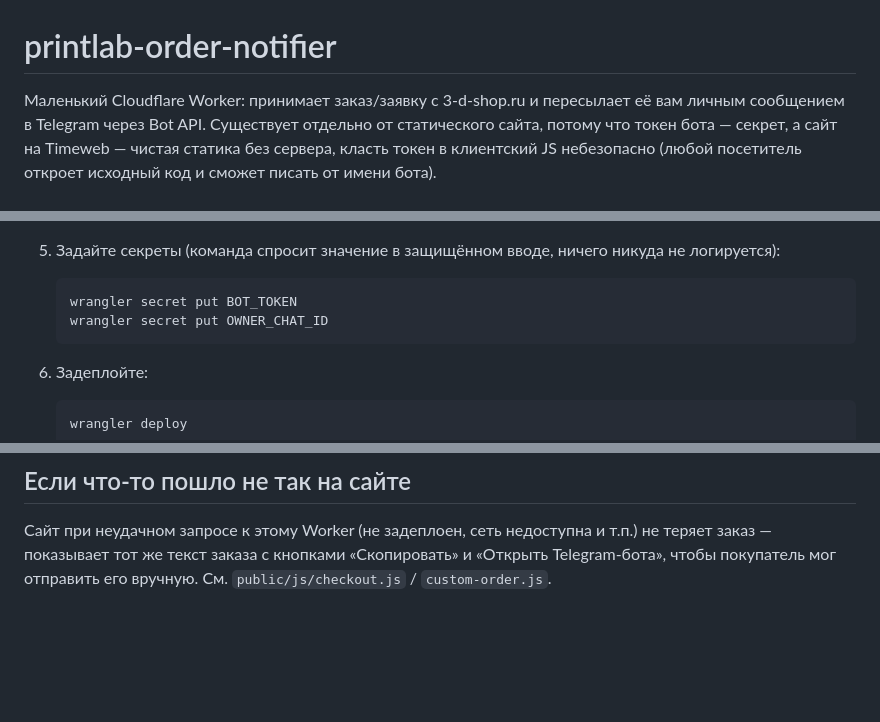
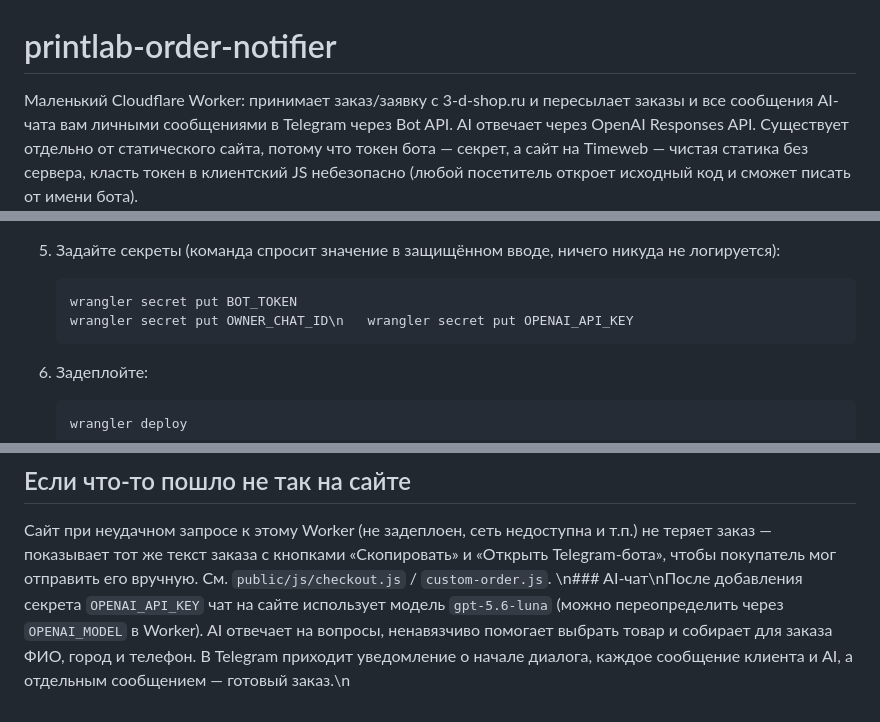
Before and after one commit to nikulinri-lang/print3d-shop-site, a Markdown page: worker/README.md, 3 parts joined by grey strips. Rendered like a GitHub page; blank space fills up the shorter version.

Commit message:
Документировать настройку AI-чата PRINTLAB

````diff
--- a/worker/README.md
+++ b/worker/README.md
@@ -1,7 +1,7 @@
 # printlab-order-notifier
 
 Маленький Cloudflare Worker: принимает заказ/заявку с 3-d-shop.ru и
-пересылает её вам личным сообщением в Telegram через Bot API. Существует
+пересылает заказы и все сообщения AI-чата вам личными сообщениями в Telegram через Bot API. AI отвечает через OpenAI Responses API. Существует
 отдельно от статического сайта, потому что токен бота — секрет, а сайт
 на Timeweb — чистая статика без сервера, класть токен в клиентский JS
 небезопасно (любой посетитель откроет исходный код и сможет писать от
@@ -33,7 +33,7 @@
    ничего никуда не логируется):
    ```
    wrangler secret put BOT_TOKEN
-   wrangler secret put OWNER_CHAT_ID
+   wrangler secret put OWNER_CHAT_ID\n   wrangler secret put OPENAI_API_KEY
    ```
 
 6. Задеплойте:
@@ -60,3 +60,4 @@ curl -X POST https://printlab-order-notifier.<субдомен>.workers.dev \
 и т.п.) не теряет заказ — показывает тот же текст заказа с кнопками
 «Скопировать» и «Открыть Telegram-бота», чтобы покупатель мог отправить
 его вручную. См. `public/js/checkout.js` / `custom-order.js`.
+\n### AI-чат\nПосле добавления секрета `OPENAI_API_KEY` чат на сайте использует модель `gpt-5.6-luna` (можно переопределить через `OPENAI_MODEL` в Worker). AI отвечает на вопросы, ненавязчиво помогает выбрать товар и собирает для заказа ФИО, город и телефон. В Telegram приходит уведомление о начале диалога, каждое сообщение клиента и AI, а отдельным сообщением — готовый заказ.\n
````
